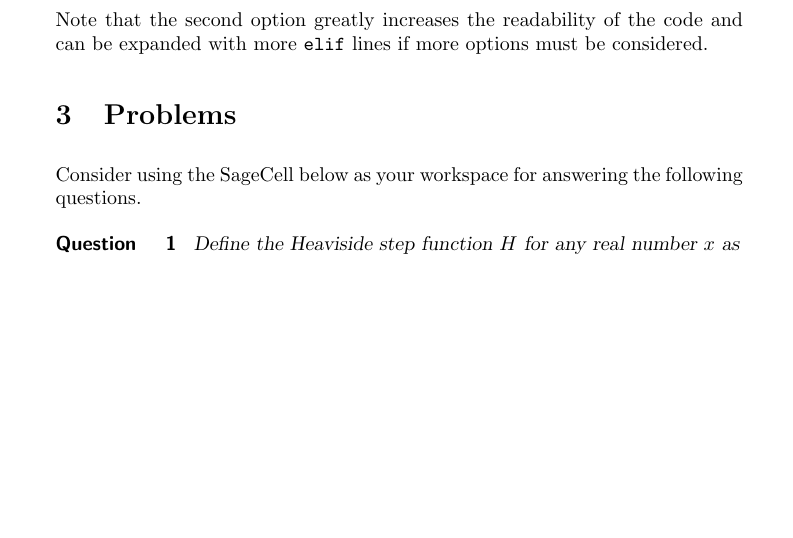
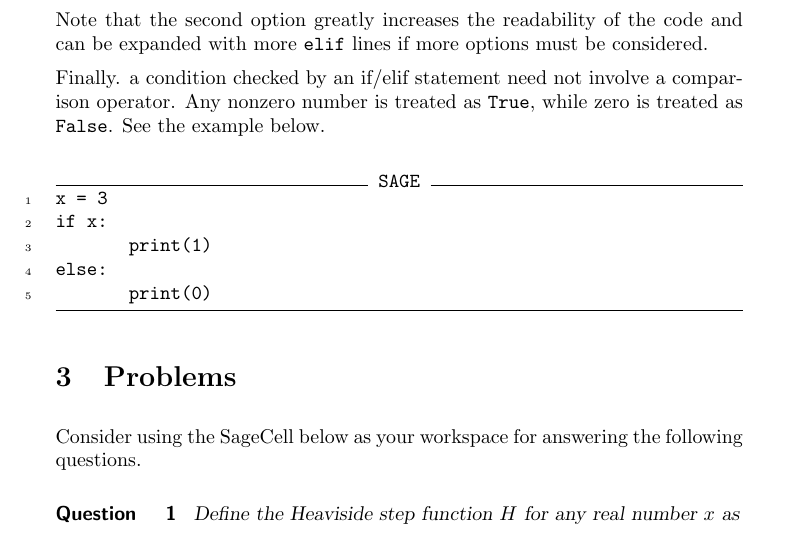
Before and after one commit to jathiel/Ximera-Xourses-NYCCT, a LaTeX document (Python/Ifelse.tex): part of page 6 of 13, cut so that both start at the same text, the shorter picture padded with empty space. Compiled offline with pdfLaTeX.

Commit message:
added example with no comparison op

```diff
--- a/Python/Ifelse.tex
+++ b/Python/Ifelse.tex
@@ -150,6 +150,16 @@ print(sgn)
 
 Note that the second option greatly increases the readability of the code and can be expanded with more \verb|elif| lines if more options must be considered.
 
+Finally. a condition checked by an if/elif statement need not involve a comparison operator. Any nonzero number is treated as \verb|True|, while zero is treated as \verb|False|. See the example below.
+
+\begin{sageCell}
+x = 3
+if x:
+       print(1)
+else:
+       print(0)
+\end{sageCell}
+
 \section{Problems}
 
 Consider using the SageCell below as your workspace for answering the following questions.
```
